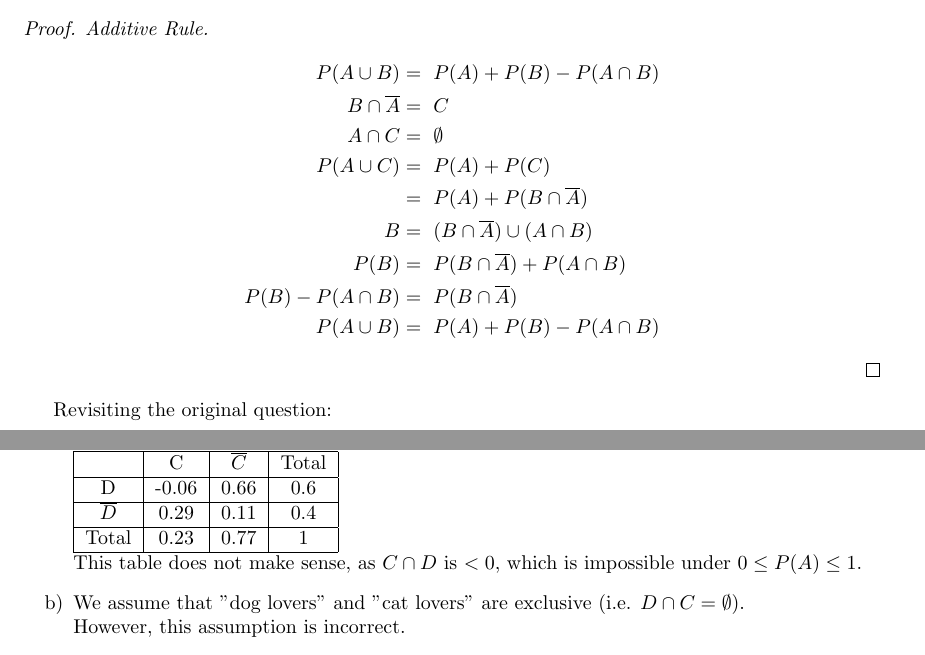
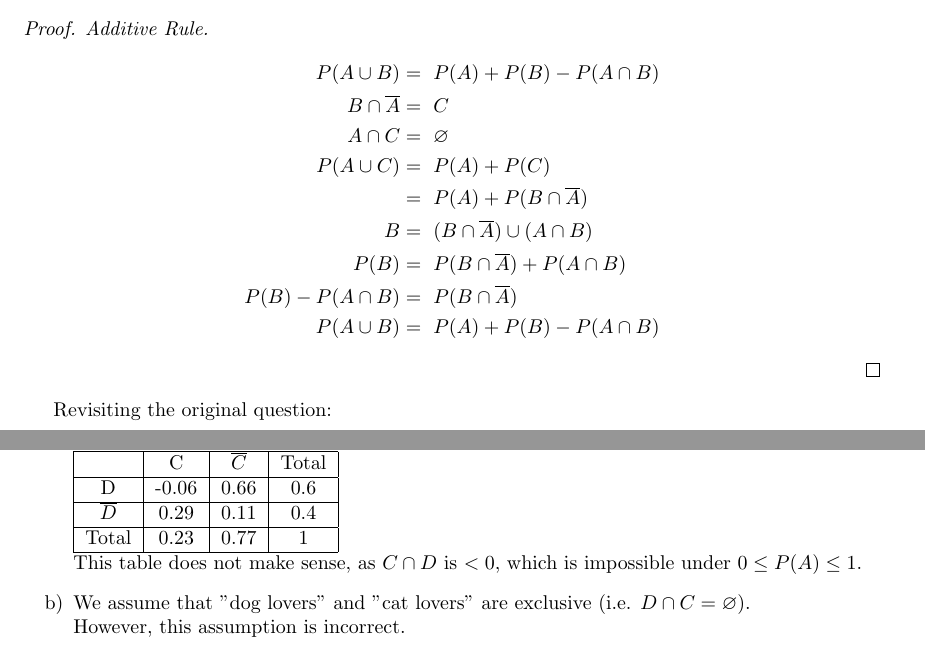
Before and after one commit to MSWS/MATH-341, a LaTeX problem sheet (HW2/HW2.tex): two parts of pages 1 and 2 of 3, joined at a grey line, cut so that both start at the same text. Compiled offline with pdfLaTeX.

Commit message:
Switch to better looking empty set

```diff
--- a/HW2/HW2.tex
+++ b/HW2/HW2.tex
@@ -22,7 +22,7 @@ Probability”. That is,
     \begin{align*}
         P(A \cup B) &=\ P(A) + P(B) - P(A \cap B) \\
         B \cap \overline{A} &=\ C \\
-        A \cap C &=\ \emptyset \\
+        A \cap C &=\ \varnothing \\
         P(A \cup C) &=\ P(A) + P(C) \\
         &=\ P(A) + P(B \cap \overline{A}) \\
         B &=\ (B \cap \overline{A}) \cup (A \cap B) \\
@@ -72,7 +72,7 @@ According to the survey conducted by The List, 60\% of respondents are dog lover
         \hline
     \end{tabular} \\
     This table does not make sense, as \(C \cap D\) is \(< 0\), which is impossible under \(0 \le P(A) \le 1\).
-    \item We assume that "dog lovers" and "cat lovers" are exclusive (i.e. \(D \cap C = \emptyset\)). \\
+    \item We assume that "dog lovers" and "cat lovers" are exclusive (i.e. \(D \cap C = \varnothing\)). \\
     However, this assumption is incorrect.
     \item  Assuming \(P(D) = 0.8,\ P(C) = 0.3\):\\
     \begin{tabular}{|c|c|c|c|}
```
Also changed, not shown: HW2/HW2.pdf.
